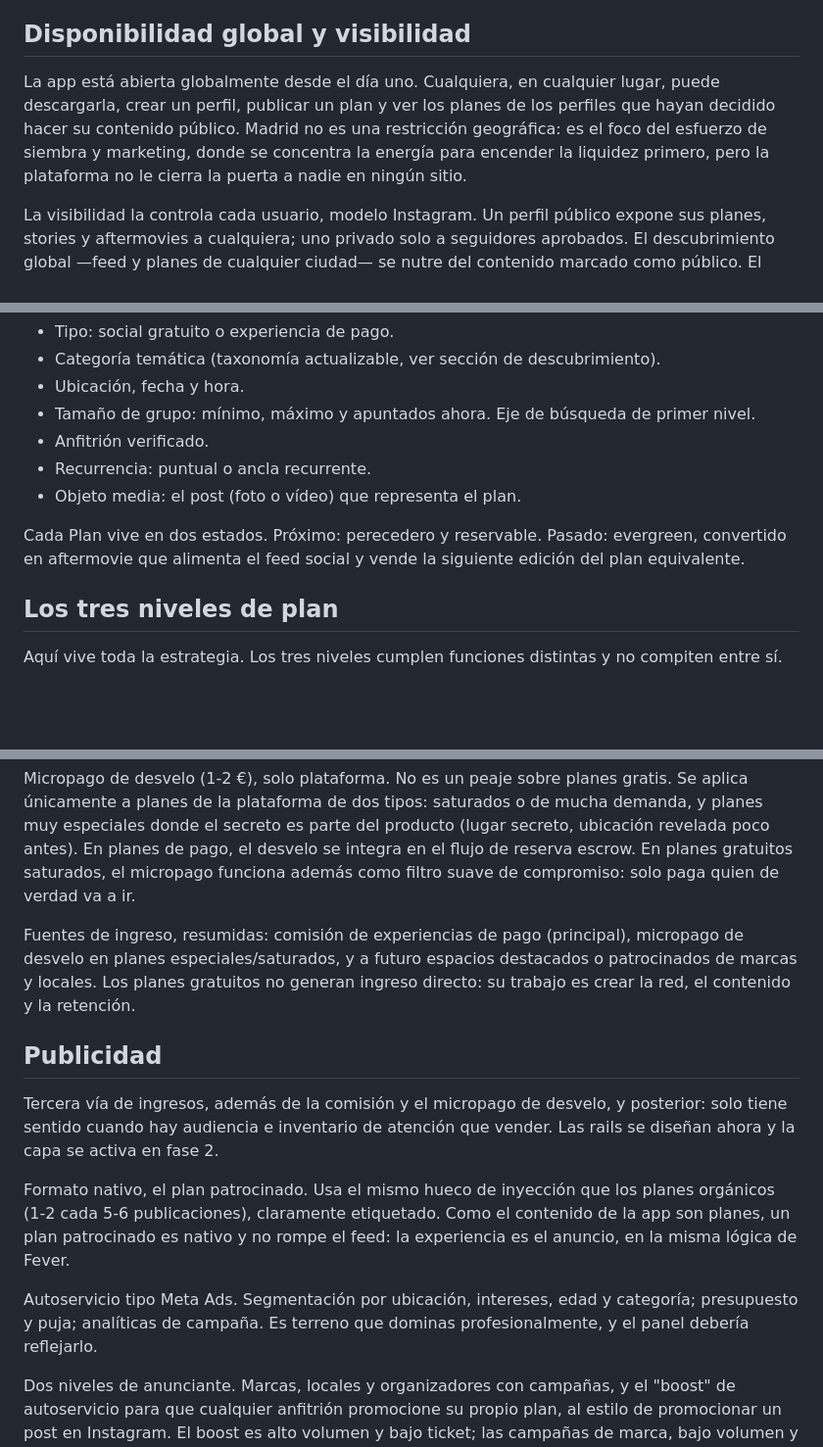
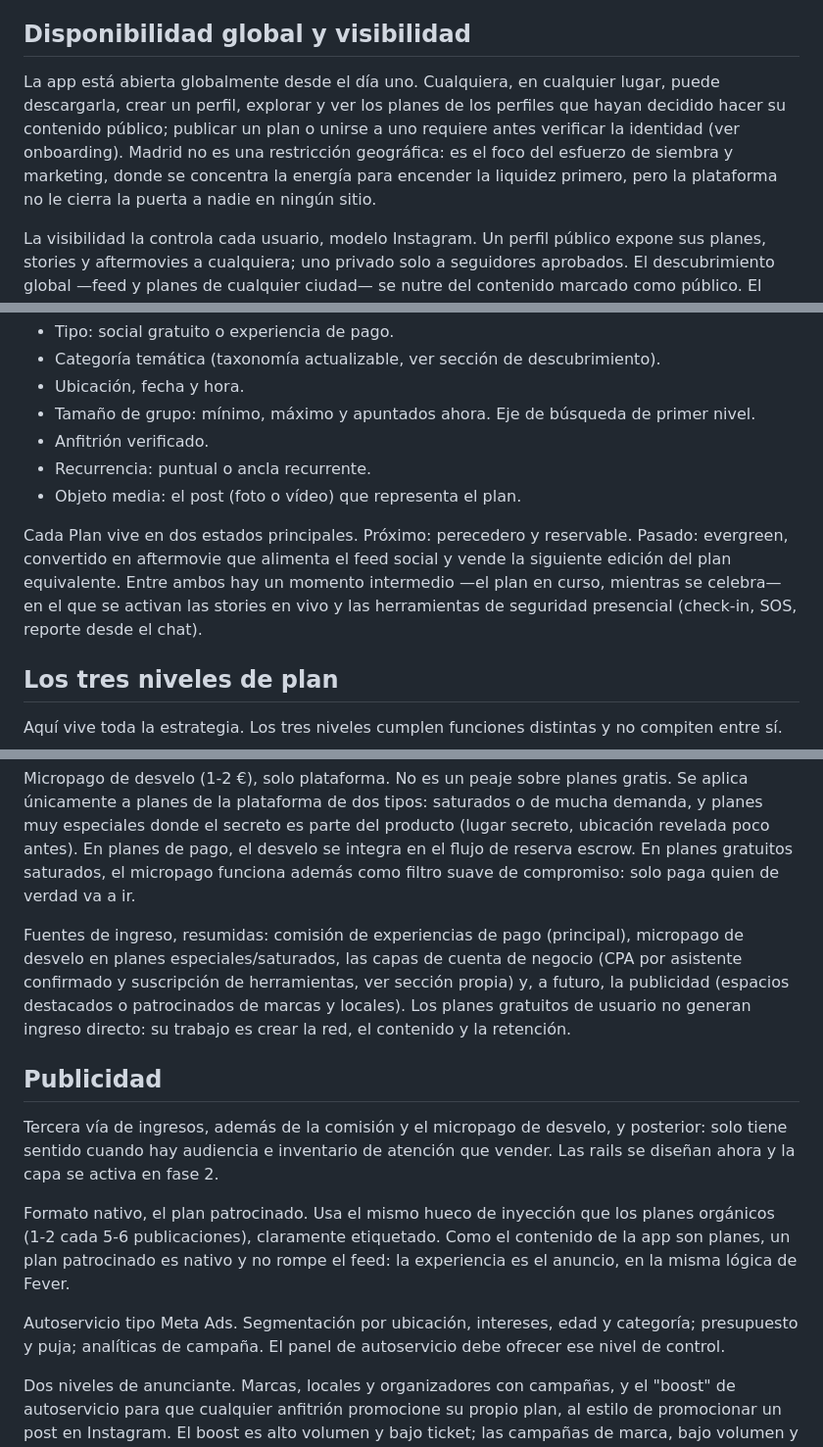
Before and after one commit to DiegoArcecarne/RED-SOCIAL, a Markdown page: PRODUCTO.md, 3 parts joined by grey strips. Shown at 98% size. Drawn GitHub-style; blank space fills up the shorter version.

```diff
--- a/PRODUCTO.md
+++ b/PRODUCTO.md
@@ -14,7 +14,7 @@ Lo que la app no es, y se defiende activamente: una app de ligar. Esa reputació
 
 ## Disponibilidad global y visibilidad
 
-La app está abierta globalmente desde el día uno. Cualquiera, en cualquier lugar, puede descargarla, crear un perfil, publicar un plan y ver los planes de los perfiles que hayan decidido hacer su contenido público. Madrid no es una restricción geográfica: es el foco del esfuerzo de siembra y marketing, donde se concentra la energía para encender la liquidez primero, pero la plataforma no le cierra la puerta a nadie en ningún sitio.
+La app está abierta globalmente desde el día uno. Cualquiera, en cualquier lugar, puede descargarla, crear un perfil, explorar y ver los planes de los perfiles que hayan decidido hacer su contenido público; publicar un plan o unirse a uno requiere antes verificar la identidad (ver onboarding). Madrid no es una restricción geográfica: es el foco del esfuerzo de siembra y marketing, donde se concentra la energía para encender la liquidez primero, pero la plataforma no le cierra la puerta a nadie en ningún sitio.
 
 La visibilidad la controla cada usuario, modelo Instagram. Un perfil público expone sus planes, stories y aftermovies a cualquiera; uno privado solo a seguidores aprobados. El descubrimiento global —feed y planes de cualquier ciudad— se nutre del contenido marcado como público. El alcance es mundial; el control, individual.
 
@@ -38,7 +38,7 @@ Cada Plan se define por estos atributos:
 - Recurrencia: puntual o ancla recurrente.
 - Objeto media: el post (foto o vídeo) que representa el plan.
 
-Cada Plan vive en dos estados. Próximo: perecedero y reservable. Pasado: evergreen, convertido en aftermovie que alimenta el feed social y vende la siguiente edición del plan equivalente.
+Cada Plan vive en dos estados principales. Próximo: perecedero y reservable. Pasado: evergreen, convertido en aftermovie que alimenta el feed social y vende la siguiente edición del plan equivalente. Entre ambos hay un momento intermedio —el plan en curso, mientras se celebra— en el que se activan las stories en vivo y las herramientas de seguridad presencial (check-in, SOS, reporte desde el chat).
 
 ## Los tres niveles de plan
 
@@ -80,7 +80,7 @@ Comisión sobre experiencias de pago. 15% propio, en el extremo bajo del rango d
 
 Micropago de desvelo (1-2 €), solo plataforma. No es un peaje sobre planes gratis. Se aplica únicamente a planes de la plataforma de dos tipos: saturados o de mucha demanda, y planes muy especiales donde el secreto es parte del producto (lugar secreto, ubicación revelada poco antes). En planes de pago, el desvelo se integra en el flujo de reserva escrow. En planes gratuitos saturados, el micropago funciona además como filtro suave de compromiso: solo paga quien de verdad va a ir.
 
-Fuentes de ingreso, resumidas: comisión de experiencias de pago (principal), micropago de desvelo en planes especiales/saturados, y a futuro espacios destacados o patrocinados de marcas y locales. Los planes gratuitos no generan ingreso directo: su trabajo es crear la red, el contenido y la retención.
+Fuentes de ingreso, resumidas: comisión de experiencias de pago (principal), micropago de desvelo en planes especiales/saturados, las capas de cuenta de negocio (CPA por asistente confirmado y suscripción de herramientas, ver sección propia) y, a futuro, la publicidad (espacios destacados o patrocinados de marcas y locales). Los planes gratuitos de usuario no generan ingreso directo: su trabajo es crear la red, el contenido y la retención.
 
 ## Publicidad
 
@@ -88,7 +88,7 @@ Tercera vía de ingresos, además de la comisión y el micropago de desvelo, y p
 
 Formato nativo, el plan patrocinado. Usa el mismo hueco de inyección que los planes orgánicos (1-2 cada 5-6 publicaciones), claramente etiquetado. Como el contenido de la app son planes, un plan patrocinado es nativo y no rompe el feed: la experiencia es el anuncio, en la misma lógica de Fever.
 
-Autoservicio tipo Meta Ads. Segmentación por ubicación, intereses, edad y categoría; presupuesto y puja; analíticas de campaña. Es terreno que dominas profesionalmente, y el panel debería reflejarlo.
+Autoservicio tipo Meta Ads. Segmentación por ubicación, intereses, edad y categoría; presupuesto y puja; analíticas de campaña. El panel de autoservicio debe ofrecer ese nivel de control.
 
 Dos niveles de anunciante. Marcas, locales y organizadores con campañas, y el "boost" de autoservicio para que cualquier anfitrión promocione su propio plan, al estilo de promocionar un post en Instagram. El boost es alto volumen y bajo ticket; las campañas de marca, bajo volumen y alto ticket.
 
```
Also changed, not shown: other parts of PRODUCTO.md (+3 -3 lines).
